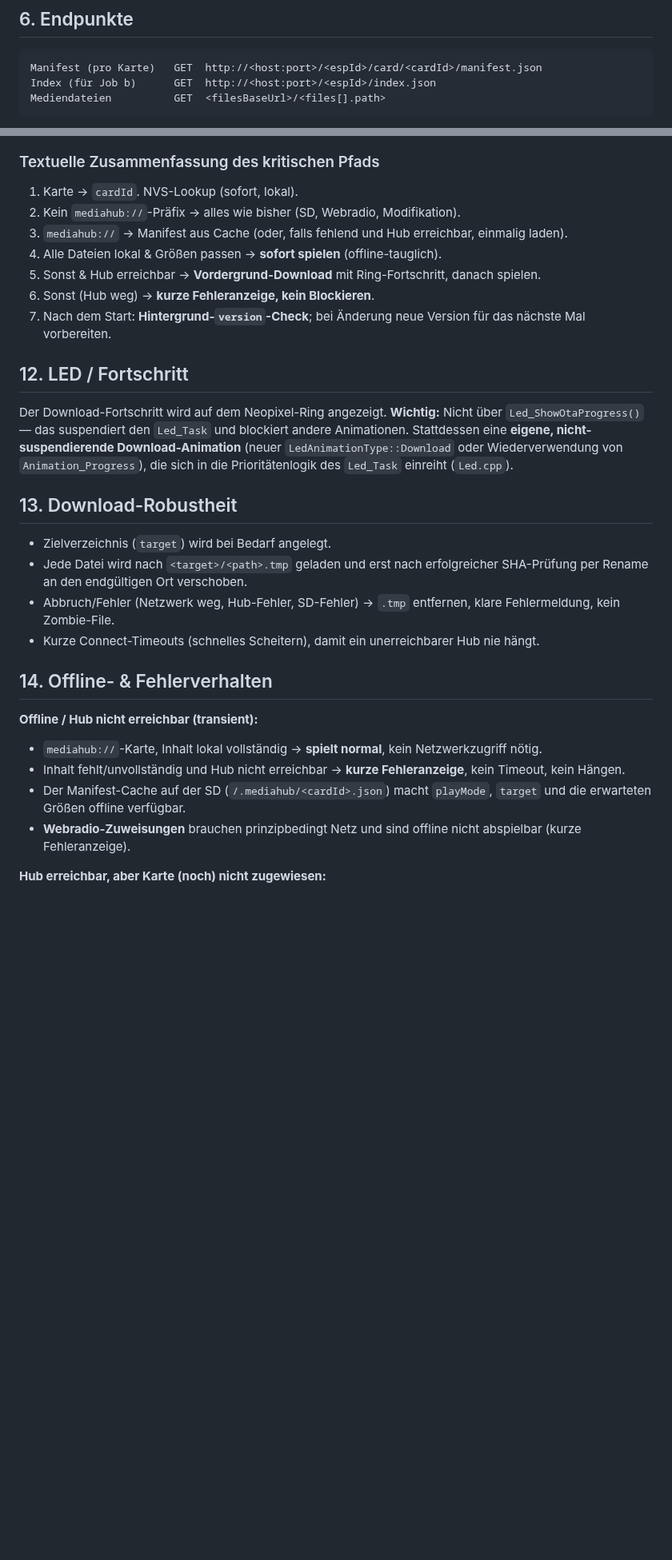
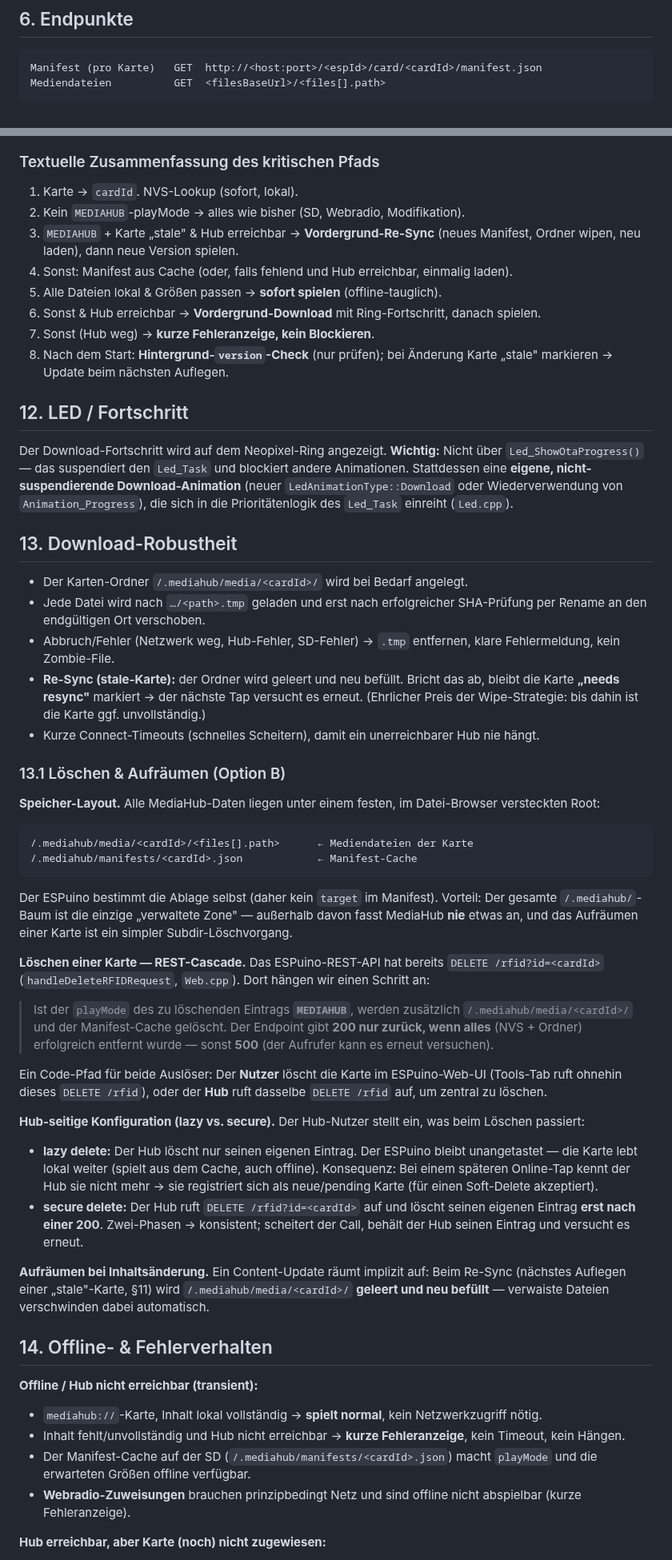
Before and after one commit to biologist79/ESPuino, a Markdown page: mediahub-konzept.md, 2 parts joined by grey strips. Shown at 80% size. Rendered like a GitHub page; blank space fills up the shorter version.

````diff
--- a/mediahub-konzept.md
+++ b/mediahub-konzept.md
@@ -129,7 +111,6 @@ Einrichtungs-Ablauf end-to-end:
 
 ```
 Manifest (pro Karte)   GET  http://<host:port>/<espId>/card/<cardId>/manifest.json
-Index (für Job b)      GET  http://<host:port>/<espId>/index.json
 Mediendateien          GET  <filesBaseUrl>/<files[].path>
 ```
 
@@ -290,12 +262,13 @@ flowchart TD
 ### Textuelle Zusammenfassung des kritischen Pfads
 
 1. Karte → `cardId`. NVS-Lookup (sofort, lokal).
-2. Kein `mediahub://`-Präfix → alles wie bisher (SD, Webradio, Modifikation).
-3. `mediahub://` → Manifest aus Cache (oder, falls fehlend und Hub erreichbar, einmalig laden).
-4. Alle Dateien lokal & Größen passen → **sofort spielen** (offline-tauglich).
-5. Sonst & Hub erreichbar → **Vordergrund-Download** mit Ring-Fortschritt, danach spielen.
-6. Sonst (Hub weg) → **kurze Fehleranzeige, kein Blockieren**.
-7. Nach dem Start: **Hintergrund-`version`-Check**; bei Änderung neue Version für das nächste Mal vorbereiten.
+2. Kein `MEDIAHUB`-playMode → alles wie bisher (SD, Webradio, Modifikation).
+3. `MEDIAHUB` + Karte „stale" & Hub erreichbar → **Vordergrund-Re-Sync** (neues Manifest, Ordner wipen, neu laden), dann neue Version spielen.
+4. Sonst: Manifest aus Cache (oder, falls fehlend und Hub erreichbar, einmalig laden).
+5. Alle Dateien lokal & Größen passen → **sofort spielen** (offline-tauglich).
+6. Sonst & Hub erreichbar → **Vordergrund-Download** mit Ring-Fortschritt, danach spielen.
+7. Sonst (Hub weg) → **kurze Fehleranzeige, kein Blockieren**.
+8. Nach dem Start: **Hintergrund-`version`-Check** (nur prüfen); bei Änderung Karte „stale" markieren → Update beim nächsten Auflegen.
 
 ## 12. LED / Fortschritt
 
@@ -303,10 +276,35 @@ Der Download-Fortschritt wird auf dem Neopixel-Ring angezeigt. **Wichtig:** Nich
 
 ## 13. Download-Robustheit
 
-- Zielverzeichnis (`target`) wird bei Bedarf angelegt.
-- Jede Datei wird nach `<target>/<path>.tmp` geladen und erst nach erfolgreicher SHA-Prüfung per Rename an den endgültigen Ort verschoben.
+- Der Karten-Ordner `/.mediahub/media/<cardId>/` wird bei Bedarf angelegt.
+- Jede Datei wird nach `…/<path>.tmp` geladen und erst nach erfolgreicher SHA-Prüfung per Rename an den endgültigen Ort verschoben.
 - Abbruch/Fehler (Netzwerk weg, Hub-Fehler, SD-Fehler) → `.tmp` entfernen, klare Fehlermeldung, kein Zombie-File.
+- **Re-Sync (stale-Karte):** der Ordner wird geleert und neu befüllt. Bricht das ab, bleibt die Karte **„needs resync"** markiert → der nächste Tap versucht es erneut. (Ehrlicher Preis der Wipe-Strategie: bis dahin ist die Karte ggf. unvollständig.)
 - Kurze Connect-Timeouts (schnelles Scheitern), damit ein unerreichbarer Hub nie hängt.
+
+### 13.1 Löschen & Aufräumen (Option B)
+
+**Speicher-Layout.** Alle MediaHub-Daten liegen unter einem festen, im Datei-Browser versteckten Root:
+
+```text
+/.mediahub/media/<cardId>/<files[].path>      ← Mediendateien der Karte
+/.mediahub/manifests/<cardId>.json            ← Manifest-Cache
+```
+
+Der ESPuino bestimmt die Ablage selbst (daher kein `target` im Manifest). Vorteil: Der gesamte `/.mediahub/`-Baum ist die einzige „verwaltete Zone" — außerhalb davon fasst MediaHub **nie** etwas an, und das Aufräumen einer Karte ist ein simpler Subdir-Löschvorgang.
+
+**Löschen einer Karte — REST-Cascade.** Das ESPuino-REST-API hat bereits `DELETE /rfid?id=<cardId>` (`handleDeleteRFIDRequest`, `Web.cpp`). Dort hängen wir einen Schritt an:
+
+> Ist der `playMode` des zu löschenden Eintrags **`MEDIAHUB`**, werden zusätzlich `/.mediahub/media/<cardId>/` und der Manifest-Cache gelöscht. Der Endpoint gibt **200 nur zurück, wenn alles** (NVS + Ordner) erfolgreich entfernt wurde — sonst **500** (der Aufrufer kann es erneut versuchen).
+
+Ein Code-Pfad für beide Auslöser: Der **Nutzer** löscht die Karte im ESPuino-Web-UI (Tools-Tab ruft ohnehin dieses `DELETE /rfid`), oder der **Hub** ruft dasselbe `DELETE /rfid` auf, um zentral zu löschen.
+
+**Hub-seitige Konfiguration (lazy vs. secure).** Der Hub-Nutzer stellt ein, was beim Löschen passiert:
+
+- **lazy delete:** Der Hub löscht nur seinen eigenen Eintrag. Der ESPuino bleibt unangetastet — die Karte lebt lokal weiter (spielt aus dem Cache, auch offline). Konsequenz: Bei einem späteren Online-Tap kennt der Hub sie nicht mehr → sie registriert sich als neue/pending Karte (für einen Soft-Delete akzeptiert).
+- **secure delete:** Der Hub ruft `DELETE /rfid?id=<cardId>` auf und löscht seinen eigenen Eintrag **erst nach einer 200**. Zwei-Phasen → konsistent; scheitert der Call, behält der Hub seinen Eintrag und versucht es erneut.
+
+**Aufräumen bei Inhaltsänderung.** Ein Content-Update räumt implizit auf: Beim Re-Sync (nächstes Auflegen einer „stale"-Karte, §11) wird `/.mediahub/media/<cardId>/` **geleert und neu befüllt** — verwaiste Dateien verschwinden dabei automatisch.
 
 ## 14. Offline- & Fehlerverhalten
 
@@ -314,7 +312,7 @@ Der Download-Fortschritt wird auf dem Neopixel-Ring angezeigt. **Wichtig:** Nich
 
 - `mediahub://`-Karte, Inhalt lokal vollständig → **spielt normal**, kein Netzwerkzugriff nötig.
 - Inhalt fehlt/unvollständig und Hub nicht erreichbar → **kurze Fehleranzeige**, kein Timeout, kein Hängen.
-- Der Manifest-Cache auf der SD (`/.mediahub/<cardId>.json`) macht `playMode`, `target` und die erwarteten Größen offline verfügbar.
+- Der Manifest-Cache auf der SD (`/.mediahub/manifests/<cardId>.json`) macht `playMode` und die erwarteten Größen offline verfügbar.
 - **Webradio-Zuweisungen** brauchen prinzipbedingt Netz und sind offline nicht abspielbar (kurze Fehleranzeige).
 
 **Hub erreichbar, aber Karte (noch) nicht zugewiesen:**
````
Also changed, not shown: other parts of mediahub-konzept.md (+56 -83 lines).
